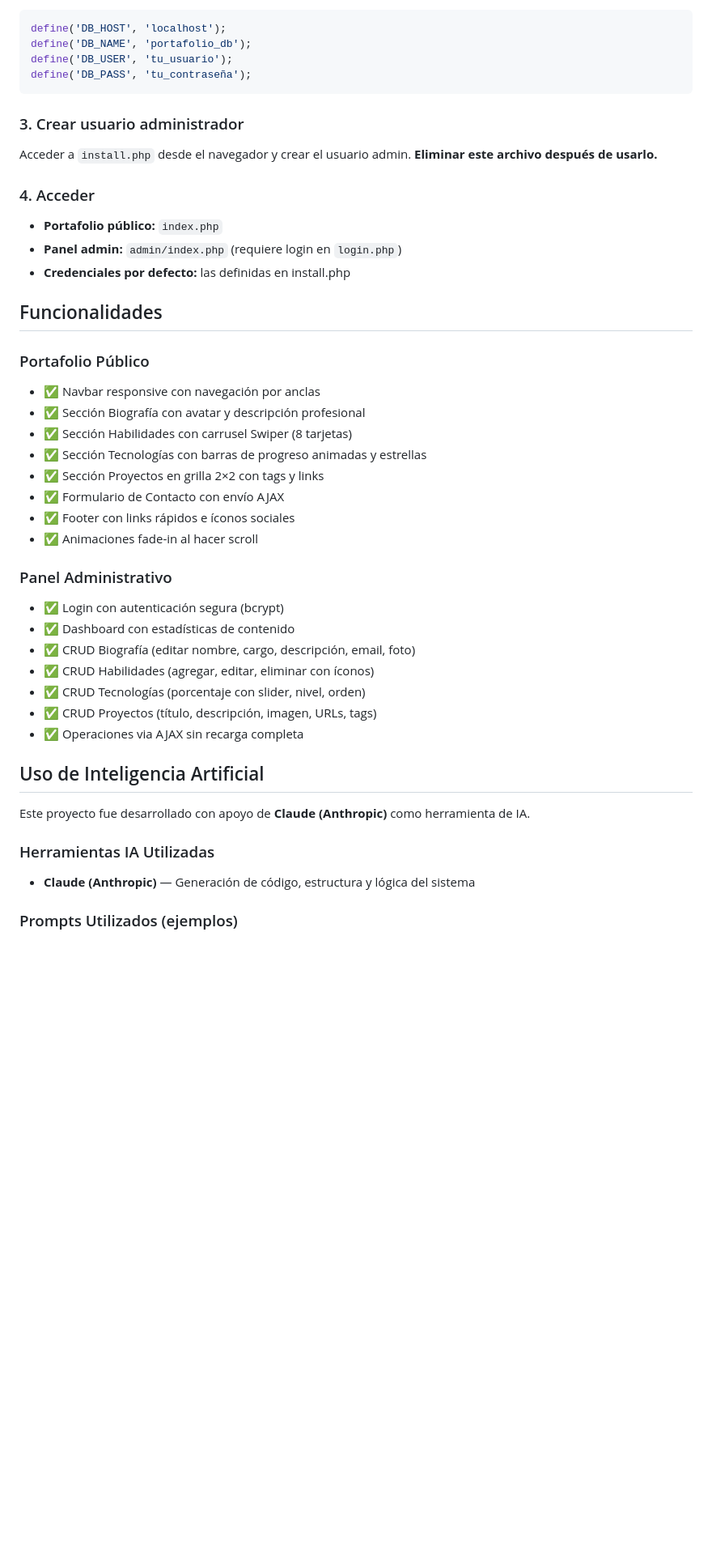
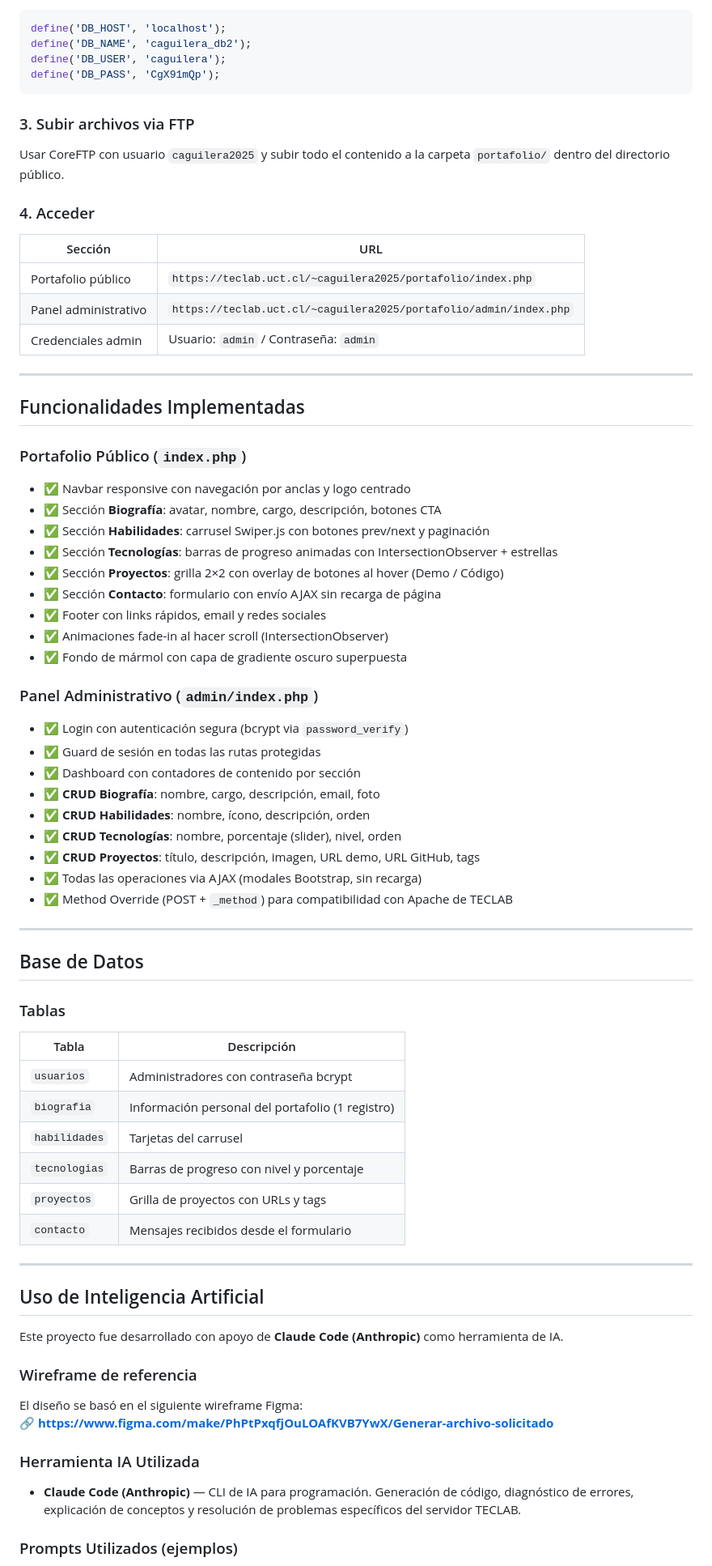
Before and after one commit to zikness/portafolio, a Markdown page: README.md, the part around one of its changes. Shown at 81% size. Drawn GitHub-style; blank space fills up the shorter version.

````diff
--- a/README.md
+++ b/README.md
@@ -69,47 +81,79 @@ Editar `config/database.php` con tus credenciales:
 
 ```php
 define('DB_HOST', 'localhost');
-define('DB_NAME', 'portafolio_db');
-define('DB_USER', 'tu_usuario');
-define('DB_PASS', 'tu_contraseña');
+define('DB_NAME', 'caguilera_db2');
+define('DB_USER', 'caguilera');
+define('DB_PASS', 'CgX91mQp');
 ```
 
-### 3. Crear usuario administrador
+### 3. Subir archivos via FTP
 
-Acceder a `install.php` desde el navegador y crear el usuario admin. **Eliminar este archivo después de usarlo.**
+Usar CoreFTP con usuario `caguilera2025` y subir todo el contenido a la carpeta `portafolio/` dentro del directorio público.
 
 ### 4. Acceder
 
-- **Portafolio público:** `index.php`
-- **Panel admin:** `admin/index.php` (requiere login en `login.php`)
-- **Credenciales por defecto:** las definidas en install.php
+| Sección | URL |
+|---------|-----|
+| Portafolio público | `https://teclab.uct.cl/~caguilera2025/portafolio/index.php` |
+| Panel administrativo | `https://teclab.uct.cl/~caguilera2025/portafolio/admin/index.php` |
+| Credenciales admin | Usuario: `admin` / Contraseña: `admin` |
 
-## Funcionalidades
+---
 
-### Portafolio Público
-- ✅ Navbar responsive con navegación por anclas
-- ✅ Sección Biografía con avatar y descripción profesional
-- ✅ Sección Habilidades con carrusel Swiper (8 tarjetas)
-- ✅ Sección Tecnologías con barras de progreso animadas y estrellas
-- ✅ Sección Proyectos en grilla 2×2 con tags y links
-- ✅ Formulario de Contacto con envío AJAX
-- ✅ Footer con links rápidos e íconos sociales
-- ✅ Animaciones fade-in al hacer scroll
+## Funcionalidades Implementadas
 
-### Panel Administrativo
-- ✅ Login con autenticación segura (bcrypt)
-- ✅ Dashboard con estadísticas de contenido
-- ✅ CRUD Biografía (editar nombre, cargo, descripción, email, foto)
-- ✅ CRUD Habilidades (agregar, editar, eliminar con íconos)
-- ✅ CRUD Tecnologías (porcentaje con slider, nivel, orden)
-- ✅ CRUD Proyectos (título, descripción, imagen, URLs, tags)
-- ✅ Operaciones via AJAX sin recarga completa
+### Portafolio Público (`index.php`)
+
+- ✅ Navbar responsive con navegación por anclas y logo centrado
+- ✅ Sección **Biografía**: avatar, nombre, cargo, descripción, botones CTA
+- ✅ Sección **Habilidades**: carrusel Swiper.js con botones prev/next y paginación
+- ✅ Sección **Tecnologías**: barras de progreso animadas con IntersectionObserver + estrellas
+- ✅ Sección **Proyectos**: grilla 2×2 con overlay de botones al hover (Demo / Código)
+- ✅ Sección **Contacto**: formulario con envío AJAX sin recarga de página
+- ✅ Footer con links rápidos, email y redes sociales
+- ✅ Animaciones fade-in al hacer scroll (IntersectionObserver)
+- ✅ Fondo de mármol con capa de gradiente oscuro superpuesta
+
+### Panel Administrativo (`admin/index.php`)
+
+- ✅ Login con autenticación segura (bcrypt via `password_verify`)
+- ✅ Guard de sesión en todas las rutas protegidas
+- ✅ Dashboard con contadores de contenido por sección
+- ✅ **CRUD Biografía**: nombre, cargo, descripción, email, foto
+- ✅ **CRUD Habilidades**: nombre, ícono, descripción, orden
+- ✅ **CRUD Tecnologías**: nombre, porcentaje (slider), nivel, orden
+- ✅ **CRUD Proyectos**: título, descripción, imagen, URL demo, URL GitHub, tags
+- ✅ Todas las operaciones via AJAX (modales Bootstrap, sin recarga)
+- ✅ Method Override (POST + `_method`) para compatibilidad con Apache de TECLAB
+
+---
+
+## Base de Datos
+
+### Tablas
+
+| Tabla | Descripción |
+|-------|-------------|
+| `usuarios` | Administradores con contraseña bcrypt |
+| `biografia` | Información personal del portafolio (1 registro) |
+| `habilidades` | Tarjetas del carrusel |
+| `tecnologias` | Barras de progreso con nivel y porcentaje |
+| `proyectos` | Grilla de proyectos con URLs y tags |
+| `contacto` | Mensajes recibidos desde el formulario |
+
+---
 
 ## Uso de Inteligencia Artificial
 
-Este proyecto fue desarrollado con apoyo de **Claude (Anthropic)** como herramienta de IA.
+Este proyecto fue desarrollado con apoyo de **Claude Code (Anthropic)** como herramienta de IA.
 
-### Herramientas IA Utilizadas
-- **Claude (Anthropic)** — Generación de código, estructura y lógica del sistema
+### Wireframe de referencia
+
+El diseño se basó en el siguiente wireframe Figma:
+🔗 **[https://www.figma.com/make/PhPtPxqfjOuLOAfKVB7YwX/Generar-archivo-solicitado](https://www.figma.com/make/PhPtPxqfjOuLOAfKVB7YwX/Generar-archivo-solicitado?t=4tS8bglulCJJWN2u-1)**
+
+### Herramienta IA Utilizada
+
+- **Claude Code (Anthropic)** — CLI de IA para programación. Generación de código, diagnóstico de errores, explicación de conceptos y resolución de problemas específicos del servidor TECLAB.
 
 ### Prompts Utilizados (ejemplos)
````
Also changed, not shown: other parts of README.md (+80 -45 lines).
